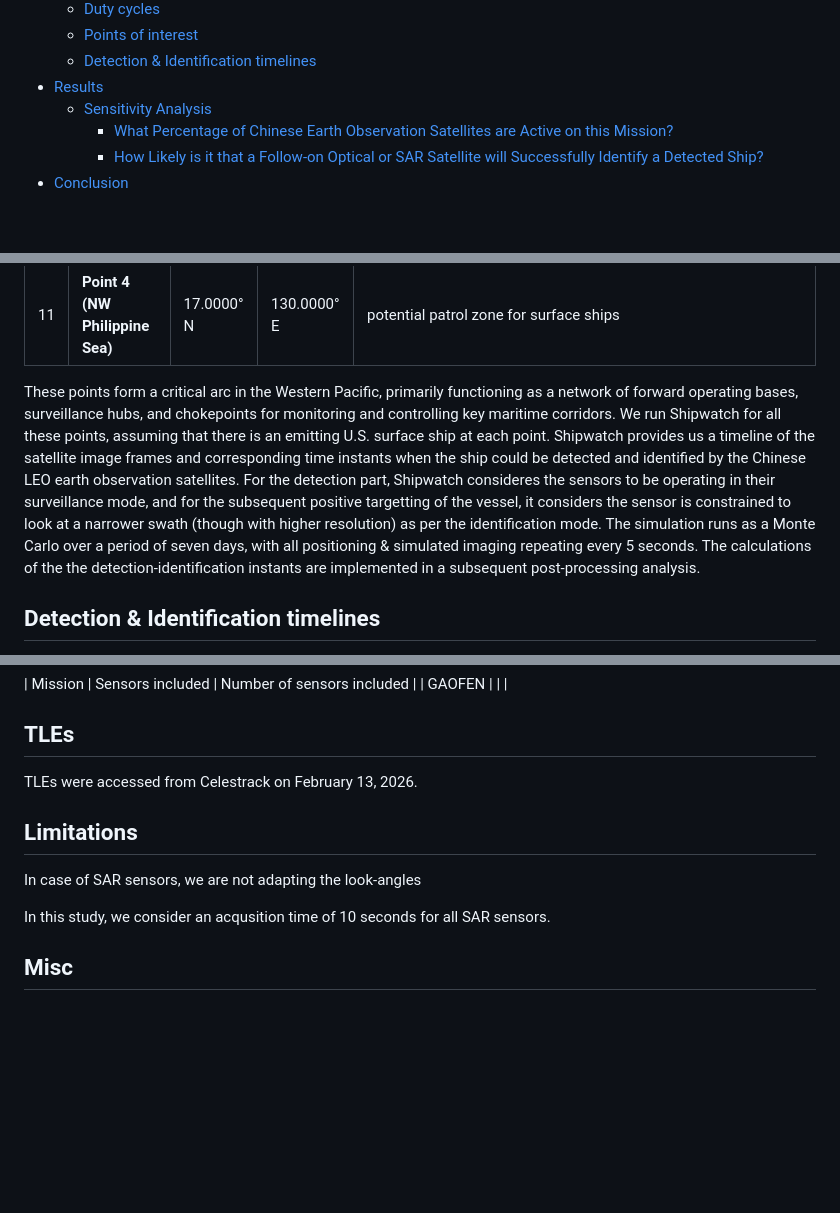
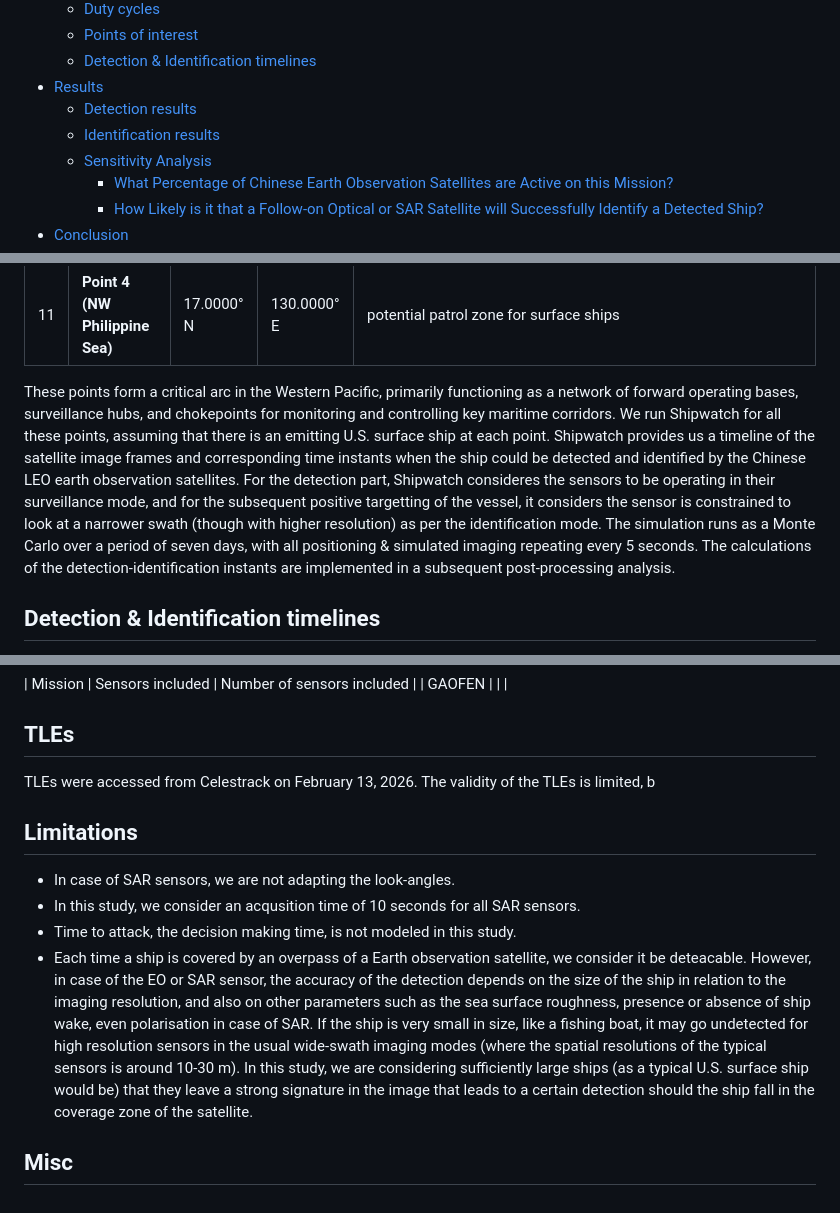
Before and after one commit to MCancian/satellites-adnan, a Markdown page: draft.md, 3 parts joined by grey strips. Rendered like a GitHub page; blank space fills up the shorter version.

Commit message:
Detection & Identification timelines completed

```diff
--- a/draft.md
+++ b/draft.md
@@ -15,6 +15,8 @@ author: "Matthew Cancian and Muhammad Adnan Siddique"
   - [Points of interest](#points-of-interest)
   - [Detection \& Identification timelines](#detection--identification-timelines)
 - [Results](#results)
+  - [Detection results](#detection-results)
+  - [Identification results](#identification-results)
   - [Sensitivity Analysis](#sensitivity-analysis)
     - [What Percentage of Chinese Earth Observation Satellites are Active on this Mission?](#what-percentage-of-chinese-earth-observation-satellites-are-active-on-this-mission)
     - [How Likely is it that a Follow-on Optical or SAR Satellite will Successfully Identify a Detected Ship?](#how-likely-is-it-that-a-follow-on-optical-or-sar-satellite-will-successfully-identify-a-detected-ship)
@@ -162,7 +164,7 @@ Rather than looking at random points in the Pacific, we selected a few key repre
 | 10 | **Point 3 (SW Philippine Sea)** | 10.0000° N | 128.0000° E | potential patrol zone for surface ships  |
 | 11 | **Point 4 (NW Philippine Sea)** | 17.0000° N | 130.0000° E | potential patrol zone for surface ships  |
 
-These points form a critical arc in the Western Pacific, primarily functioning as a network of forward operating bases, surveillance hubs, and chokepoints for monitoring and controlling key maritime corridors. We run Shipwatch for all these points, assuming that there is an emitting U.S. surface ship at each point. Shipwatch provides us a timeline of the satellite image frames and corresponding time instants when the ship could be detected and identified by the Chinese LEO earth observation satellites. For the detection part, Shipwatch consideres the sensors to be operating in their surveillance mode, and for the subsequent positive targetting of the vessel, it considers the sensor is constrained to look at a narrower swath (though with higher resolution) as per the identification mode. The simulation runs as a Monte Carlo over a period of seven days, with all positioning & simulated imaging repeating every 5 seconds. The calculations of the the detection-identification instants are implemented in a subsequent post-processing analysis.
+These points form a critical arc in the Western Pacific, primarily functioning as a network of forward operating bases, surveillance hubs, and chokepoints for monitoring and controlling key maritime corridors. We run Shipwatch for all these points, assuming that there is an emitting U.S. surface ship at each point. Shipwatch provides us a timeline of the satellite image frames and corresponding time instants when the ship could be detected and identified by the Chinese LEO earth observation satellites. For the detection part, Shipwatch consideres the sensors to be operating in their surveillance mode, and for the subsequent positive targetting of the vessel, it considers the sensor is constrained to look at a narrower swath (though with higher resolution) as per the identification mode. The simulation runs as a Monte Carlo over a period of seven days, with all positioning & simulated imaging repeating every 5 seconds. The calculations of the detection-identification instants are implemented in a subsequent post-processing analysis.
 
 <!-- By using fixed points, we can run Shipwatch's Monte Carlo simulations to determine the distribution of detection timelines in those areas of interest.
 
@@ -288,14 +302,15 @@ Provide a table, and list specifications
 | GAOFEN | | |
 
 ## TLEs
-TLEs were accessed from Celestrack on February 13, 2026.
+TLEs were accessed from Celestrack on February 13, 2026. The validity of the TLEs is limited, b
 <!-- TLEs used in this work can be accessed [here](TLEs.txt) -->
 
 ## Limitations
 
-In case of SAR sensors, we are not adapting the look-angles
-
-In this study, we consider an acqusition time of 10 seconds for all SAR sensors.
+- In case of SAR sensors, we are not adapting the look-angles.
+- In this study, we consider an acqusition time of 10 seconds for all SAR sensors.
+- Time to attack, the decision making time, is not modeled in this study.
+- Each time a ship is covered by an overpass of a Earth observation satellite, we consider it be deteacable. However, in case of the EO or SAR sensor, the accuracy of the detection depends on the size of the ship in relation to the imaging resolution, and also on other parameters such as the sea surface roughness, presence or absence of ship wake, even polarisation in case of SAR. If the ship is very small in size, like a fishing boat, it may go undetected for high resolution sensors in the usual wide-swath imaging modes (where the spatial resolutions of the typical sensors is around 10-30 m). In this study, we are considering sufficiently large ships (as a typical U.S. surface ship would be) that they leave a strong signature in the image that leads to a certain detection should the ship fall in the coverage zone of the satellite.
 
 ## Misc
 <!-- ![3-D SAR Projection Issues](3dSARProjection.png) -->
```
Also changed, not shown: other parts of draft.md (+12 -0 lines).
